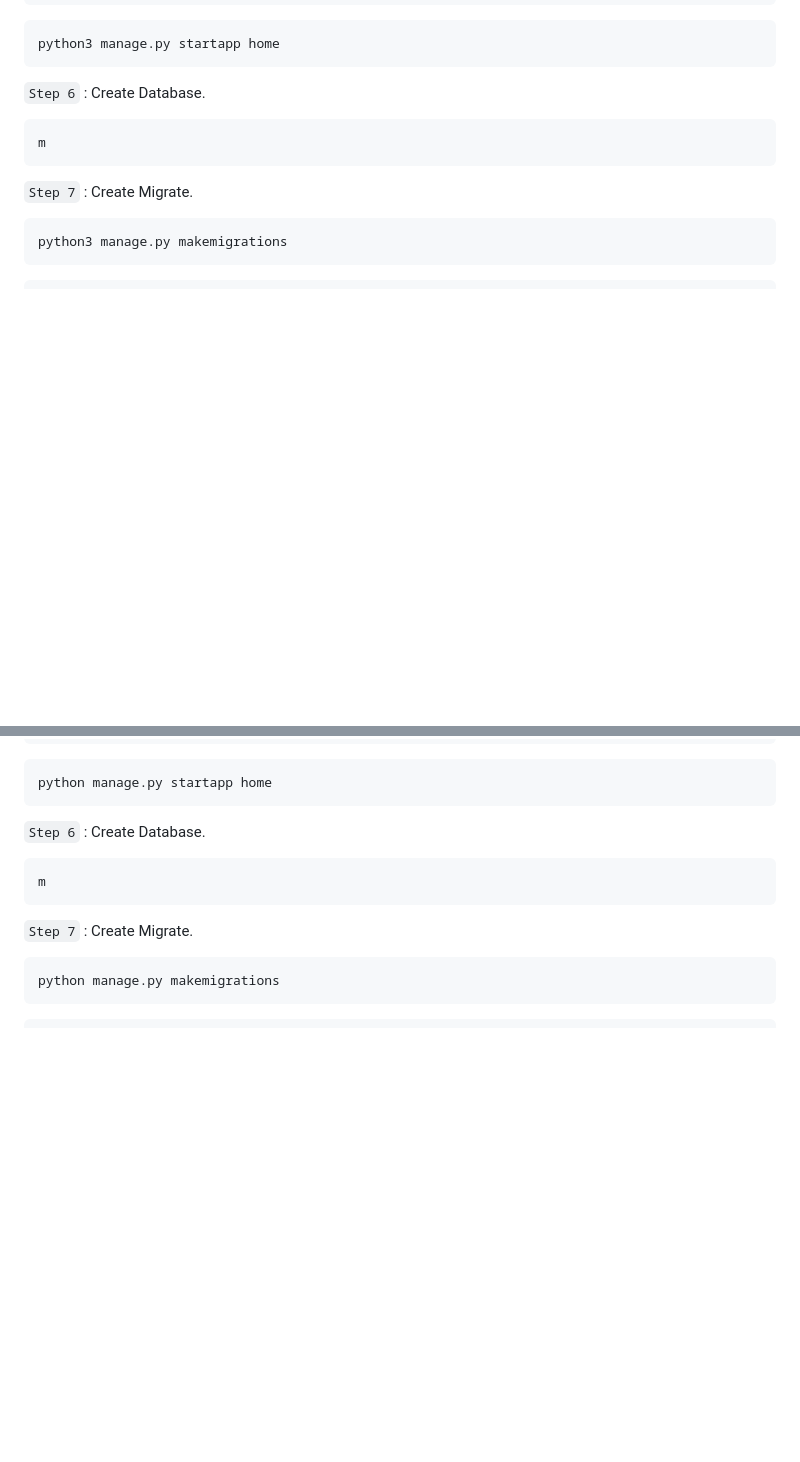
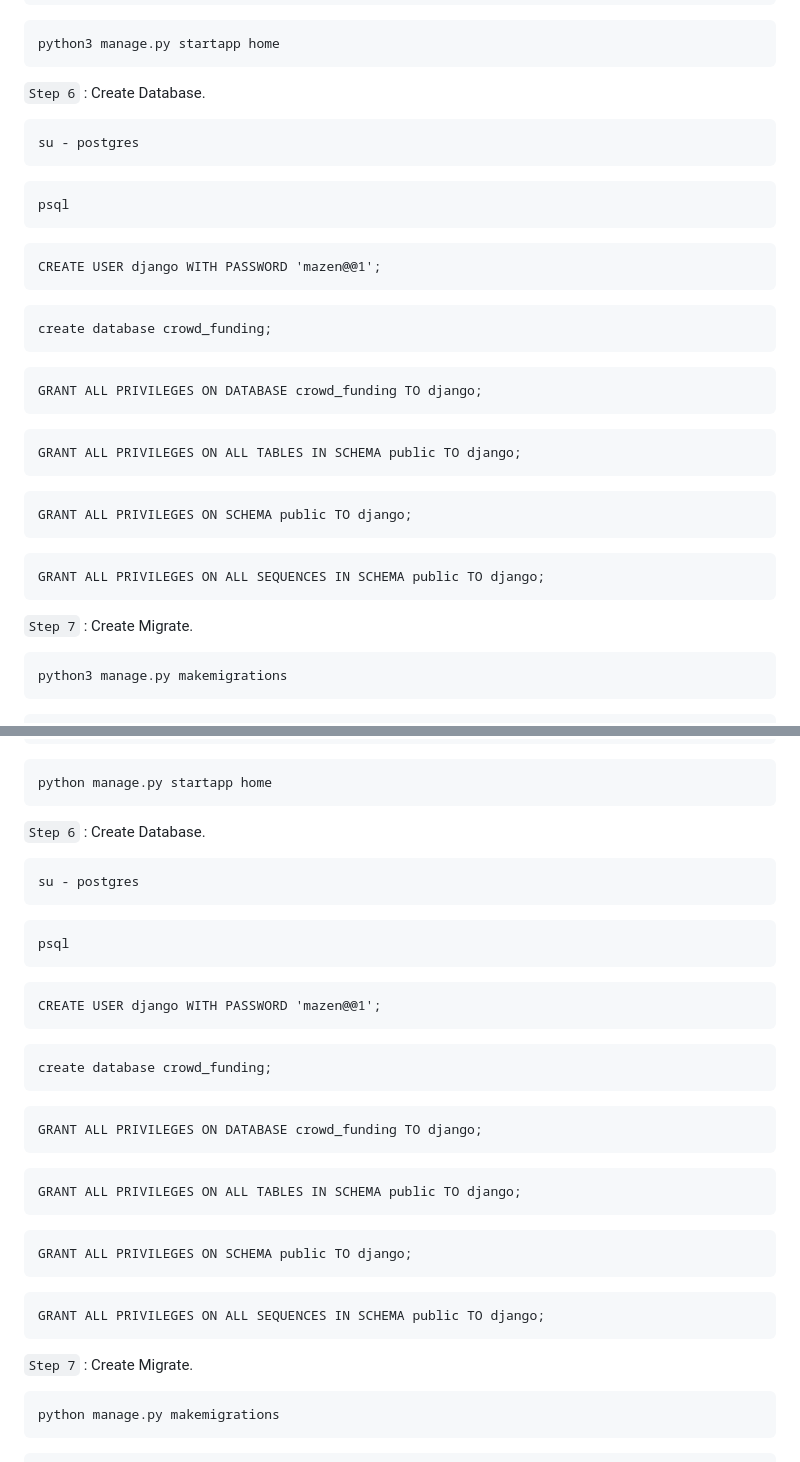
Before and after one commit to Ma7en/crowd-funding, a Markdown page: README.md, 2 parts joined by grey strips. Drawn GitHub-style; blank space fills up the shorter version.

Commit message:
edit readme -> (create user and database)

````diff
--- a/README.md
+++ b/README.md
@@ -175,7 +175,35 @@ python3 manage.py startapp home
 `Step 6` : Create Database.
 
 ```
-m
+su - postgres
+```
+
+```
+psql
+```
+
+```
+CREATE USER django WITH PASSWORD 'mazen@@1';
+```
+
+```
+create database crowd_funding;
+```
+
+```
+GRANT ALL PRIVILEGES ON DATABASE crowd_funding TO django;
+```
+
+```
+GRANT ALL PRIVILEGES ON ALL TABLES IN SCHEMA public TO django;
+```
+
+```
+GRANT ALL PRIVILEGES ON SCHEMA public TO django;
+```
+
+```
+GRANT ALL PRIVILEGES ON ALL SEQUENCES IN SCHEMA public TO django;
 ```
 
 `Step 7` : Create Migrate.
@@ -274,7 +302,35 @@ python manage.py startapp home
 `Step 6` : Create Database.
 
 ```
-m
+su - postgres
+```
+
+```
+psql
+```
+
+```
+CREATE USER django WITH PASSWORD 'mazen@@1';
+```
+
+```
+create database crowd_funding;
+```
+
+```
+GRANT ALL PRIVILEGES ON DATABASE crowd_funding TO django;
+```
+
+```
+GRANT ALL PRIVILEGES ON ALL TABLES IN SCHEMA public TO django;
+```
+
+```
+GRANT ALL PRIVILEGES ON SCHEMA public TO django;
+```
+
+```
+GRANT ALL PRIVILEGES ON ALL SEQUENCES IN SCHEMA public TO django;
 ```
 
 `Step 7` : Create Migrate.
````
